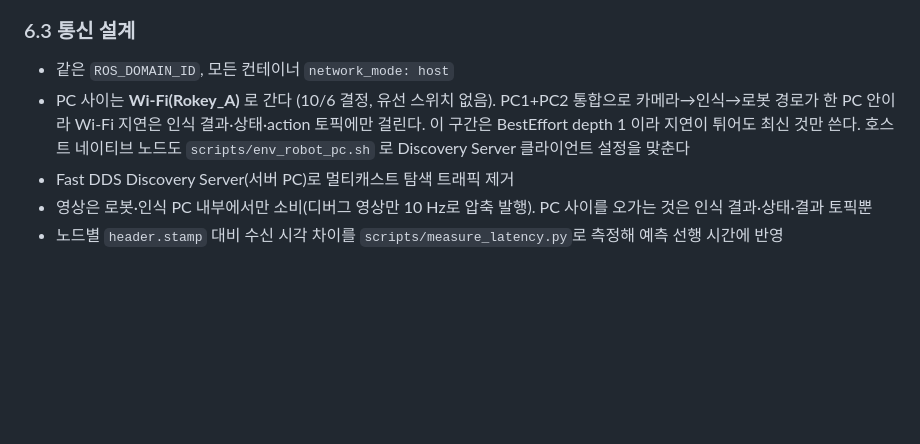
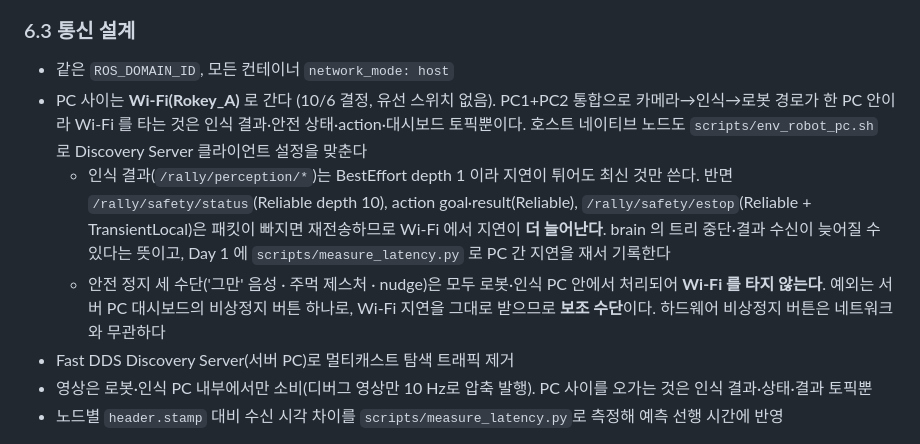
Before and after one commit to jungmook512/rally, a Markdown page: docs/RALLY_기획서.md, the part around the change. GitHub-like rendering; blank space fills up the shorter version.

Commit message:
[docs] 6.3 Wi-Fi 문장 정정: Reliable 토픽(안전 상태·action·estop)은 재전송으로 지연 증가, 정지 3수단은 Wi-Fi 안 탐, 대시보드 estop 은 보조 수단
Co-Authored-By: Claude Fable 5.1 <noreply@anthropic.com>

```diff
--- a/docs/RALLY_기획서.md
+++ b/docs/RALLY_기획서.md
@@ -327,7 +327,9 @@
 ### 6.3 통신 설계
 
 - 같은 `ROS_DOMAIN_ID`, 모든 컨테이너 `network_mode: host`
-- PC 사이는 **Wi-Fi(Rokey_A)** 로 간다 (10/6 결정, 유선 스위치 없음). PC1+PC2 통합으로 카메라→인식→로봇 경로가 한 PC 안이라 Wi-Fi 지연은 인식 결과·상태·action 토픽에만 걸린다. 이 구간은 BestEffort depth 1 이라 지연이 튀어도 최신 것만 쓴다. 호스트 네이티브 노드도 `scripts/env_robot_pc.sh` 로 Discovery Server 클라이언트 설정을 맞춘다
+- PC 사이는 **Wi-Fi(Rokey_A)** 로 간다 (10/6 결정, 유선 스위치 없음). PC1+PC2 통합으로 카메라→인식→로봇 경로가 한 PC 안이라 Wi-Fi 를 타는 것은 인식 결과·안전 상태·action·대시보드 토픽뿐이다. 호스트 네이티브 노드도 `scripts/env_robot_pc.sh` 로 Discovery Server 클라이언트 설정을 맞춘다
+  - 인식 결과(`/rally/perception/*`)는 BestEffort depth 1 이라 지연이 튀어도 최신 것만 쓴다. 반면 `/rally/safety/status`(Reliable depth 10), action goal·result(Reliable), `/rally/safety/estop`(Reliable + TransientLocal)은 패킷이 빠지면 재전송하므로 Wi-Fi 에서 지연이 **더 늘어난다**. brain 의 트리 중단·결과 수신이 늦어질 수 있다는 뜻이고, Day 1 에 `scripts/measure_latency.py` 로 PC 간 지연을 재서 기록한다
+  - 안전 정지 세 수단('그만' 음성 · 주먹 제스처 · nudge)은 모두 로봇·인식 PC 안에서 처리되어 **Wi-Fi 를 타지 않는다**. 예외는 서버 PC 대시보드의 비상정지 버튼 하나로, Wi-Fi 지연을 그대로 받으므로 **보조 수단**이다. 하드웨어 비상정지 버튼은 네트워크와 무관하다
 - Fast DDS Discovery Server(서버 PC)로 멀티캐스트 탐색 트래픽 제거
 - 영상은 로봇·인식 PC 내부에서만 소비(디버그 영상만 10 Hz로 압축 발행). PC 사이를 오가는 것은 인식 결과·상태·결과 토픽뿐
 - 노드별 `header.stamp` 대비 수신 시각 차이를 `scripts/measure_latency.py`로 측정해 예측 선행 시간에 반영
```
